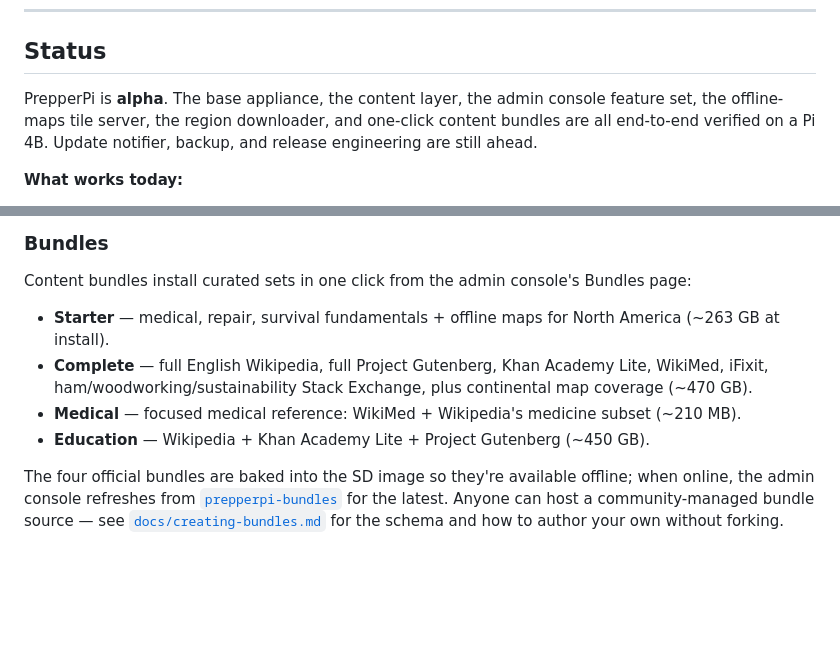
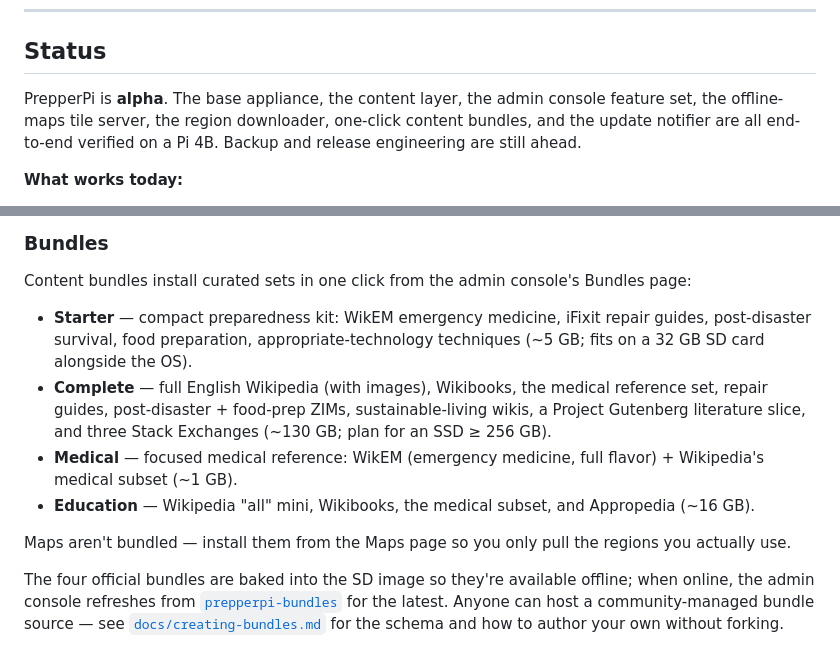
Before and after one commit to jmarler/prepperpi, a Markdown page: README.md, 2 parts joined by grey strips. Rendered like a GitHub page; blank space fills up the shorter version.

Commit message:
docs: catch README up to the E5-S2 bundle rework + notifier (#26)
The Status sentence still claimed the update notifier was "still ahead"
even though it shipped in PR #24. The Bundles section listed the
pre-rework contents and sizes (Khan Academy Lite, "continental map
coverage", 263/470/210/450 GB) — none of those reflect the current
manifests after the E5-S2 slim-down. Updated both to match the
manifests now shipping in prepperpi-bundles + the appliance image, and
added a one-liner that maps aren't bundled (install from the Maps page).

Co-authored-by: Claude Opus 4.7 (1M context) <noreply@anthropic.com>

```diff
--- a/README.md
+++ b/README.md
@@ -16,7 +16,7 @@ Self-hosted Wi-Fi. Offline Wikipedia, maps, medical references, repair guides, a
 
 ## Status
 
-PrepperPi is **alpha**. The base appliance, the content layer, the admin console feature set, the offline-maps tile server, the region downloader, and one-click content bundles are all end-to-end verified on a Pi 4B. Update notifier, backup, and release engineering are still ahead.
+PrepperPi is **alpha**. The base appliance, the content layer, the admin console feature set, the offline-maps tile server, the region downloader, one-click content bundles, and the update notifier are all end-to-end verified on a Pi 4B. Backup and release engineering are still ahead.
 
 **What works today:**
 
@@ -180,10 +180,13 @@ PrepperPi ships the *downloader*, never the content itself. Here's what you can
 Content bundles install curated sets in one click from the admin console's
 Bundles page:
 
-- **Starter** — medical, repair, survival fundamentals + offline maps for North America (~263 GB at install).
-- **Complete** — full English Wikipedia, full Project Gutenberg, Khan Academy Lite, WikiMed, iFixit, ham/woodworking/sustainability Stack Exchange, plus continental map coverage (~470 GB).
-- **Medical** — focused medical reference: WikiMed + Wikipedia's medicine subset (~210 MB).
-- **Education** — Wikipedia + Khan Academy Lite + Project Gutenberg (~450 GB).
+- **Starter** — compact preparedness kit: WikEM emergency medicine, iFixit repair guides, post-disaster survival, food preparation, appropriate-technology techniques (~5 GB; fits on a 32 GB SD card alongside the OS).
+- **Complete** — full English Wikipedia (with images), Wikibooks, the medical reference set, repair guides, post-disaster + food-prep ZIMs, sustainable-living wikis, a Project Gutenberg literature slice, and three Stack Exchanges (~130 GB; plan for an SSD ≥ 256 GB).
+- **Medical** — focused medical reference: WikEM (emergency medicine, full flavor) + Wikipedia's medical subset (~1 GB).
+- **Education** — Wikipedia "all" mini, Wikibooks, the medical subset, and Appropedia (~16 GB).
+
+Maps aren't bundled — install them from the Maps page so you only pull
+the regions you actually use.
 
 The four official bundles are baked into the SD image so they're available
 offline; when online, the admin console refreshes from
```
